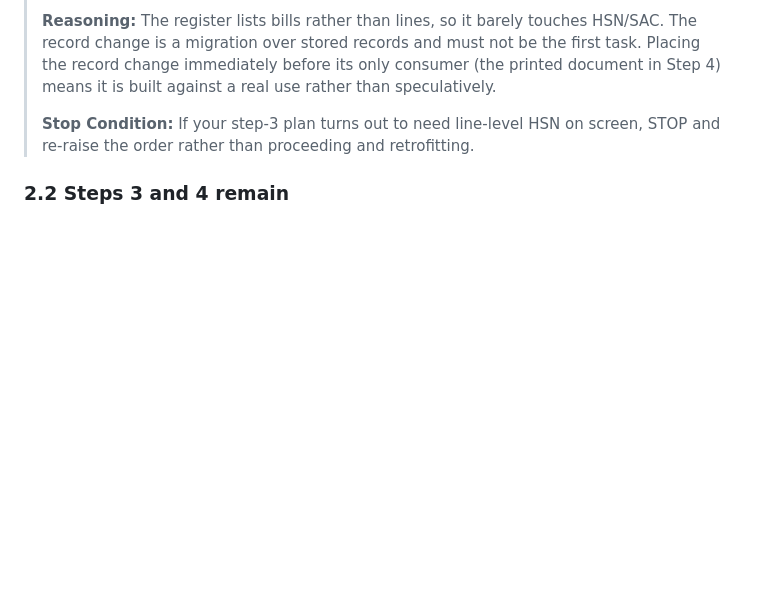
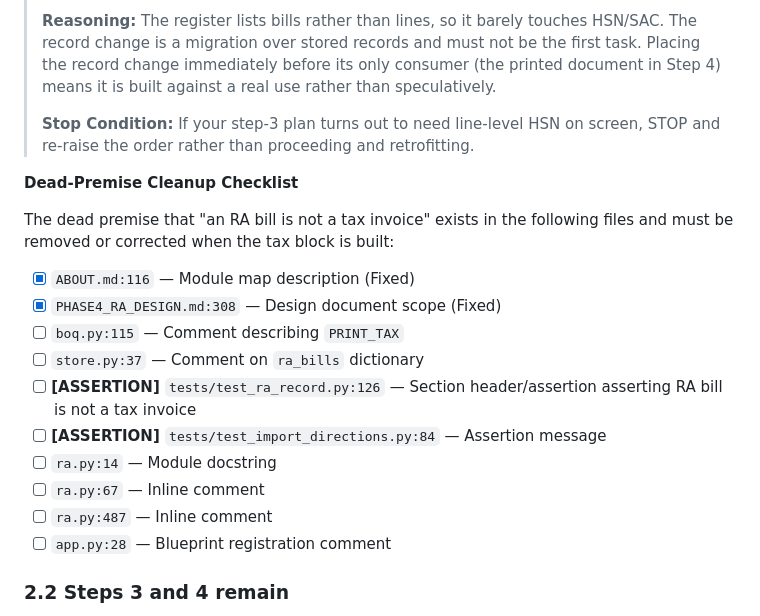
Before and after one commit to Manas236/Demo_Works, a Markdown page: STATE.md, the part around the change. GitHub-like rendering; blank space fills up the shorter version.

```diff
--- a/STATE.md
+++ b/STATE.md
@@ -123,6 +123,20 @@ Its parts, and where each lands:
 >
 > **Stop Condition:** If your step-3 plan turns out to need line-level HSN on screen, STOP and re-raise the order rather than proceeding and retrofitting.
 
+**Dead-Premise Cleanup Checklist**
+
+The dead premise that "an RA bill is not a tax invoice" exists in the following files and must be removed or corrected when the tax block is built:
+- [x] `ABOUT.md:116` — Module map description (Fixed)
+- [x] `PHASE4_RA_DESIGN.md:308` — Design document scope (Fixed)
+- [ ] `boq.py:115` — Comment describing `PRINT_TAX`
+- [ ] `store.py:37` — Comment on `ra_bills` dictionary
+- [ ] **[ASSERTION]** `tests/test_ra_record.py:126` — Section header/assertion asserting RA bill is not a tax invoice
+- [ ] **[ASSERTION]** `tests/test_import_directions.py:84` — Assertion message
+- [ ] `ra.py:14` — Module docstring
+- [ ] `ra.py:67` — Inline comment
+- [ ] `ra.py:487` — Inline comment
+- [ ] `app.py:28` — Blueprint registration comment
+
 ### 2.2 Steps 3 and 4 remain
 
 - **Step 3 — the RA register.** A list view, plus the certification entry UI
```
Also changed, not shown: ABOUT.md (+3 -7 lines), PHASE4_RA_DESIGN.md (+7 -0 lines).
